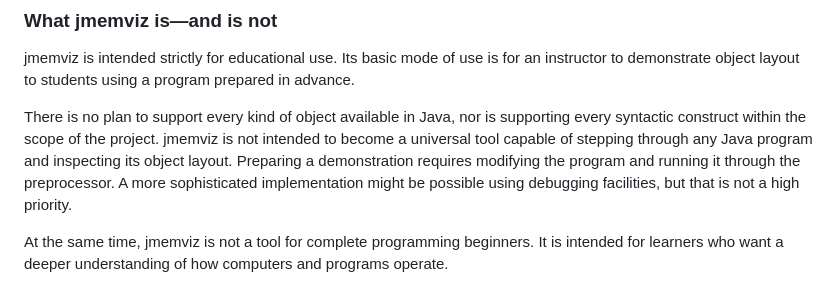
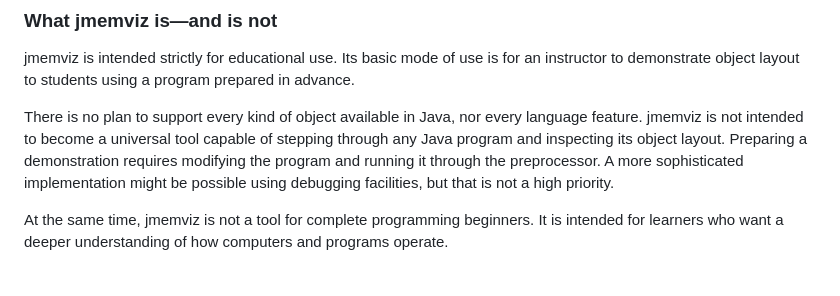
Before and after one commit to fukuchi/jmemviz, a Markdown page: README.md, the part around the change. GitHub-like rendering.

Commit message:
Use language feature in Manifesto

```diff
--- a/README.md
+++ b/README.md
@@ -20,7 +20,7 @@ The current implementation supports the object layouts of only very basic primit
 
 jmemviz is intended strictly for educational use. Its basic mode of use is for an instructor to demonstrate object layout to students using a program prepared in advance.
 
-There is no plan to support every kind of object available in Java, nor is supporting every syntactic construct within the scope of the project. jmemviz is not intended to become a universal tool capable of stepping through any Java program and inspecting its object layout. Preparing a demonstration requires modifying the program and running it through the preprocessor. A more sophisticated implementation might be possible using debugging facilities, but that is not a high priority.
+There is no plan to support every kind of object available in Java, nor every language feature. jmemviz is not intended to become a universal tool capable of stepping through any Java program and inspecting its object layout. Preparing a demonstration requires modifying the program and running it through the preprocessor. A more sophisticated implementation might be possible using debugging facilities, but that is not a high priority.
 
 At the same time, jmemviz is not a tool for complete programming beginners. It is intended for learners who want a deeper understanding of how computers and programs operate.
 
```
